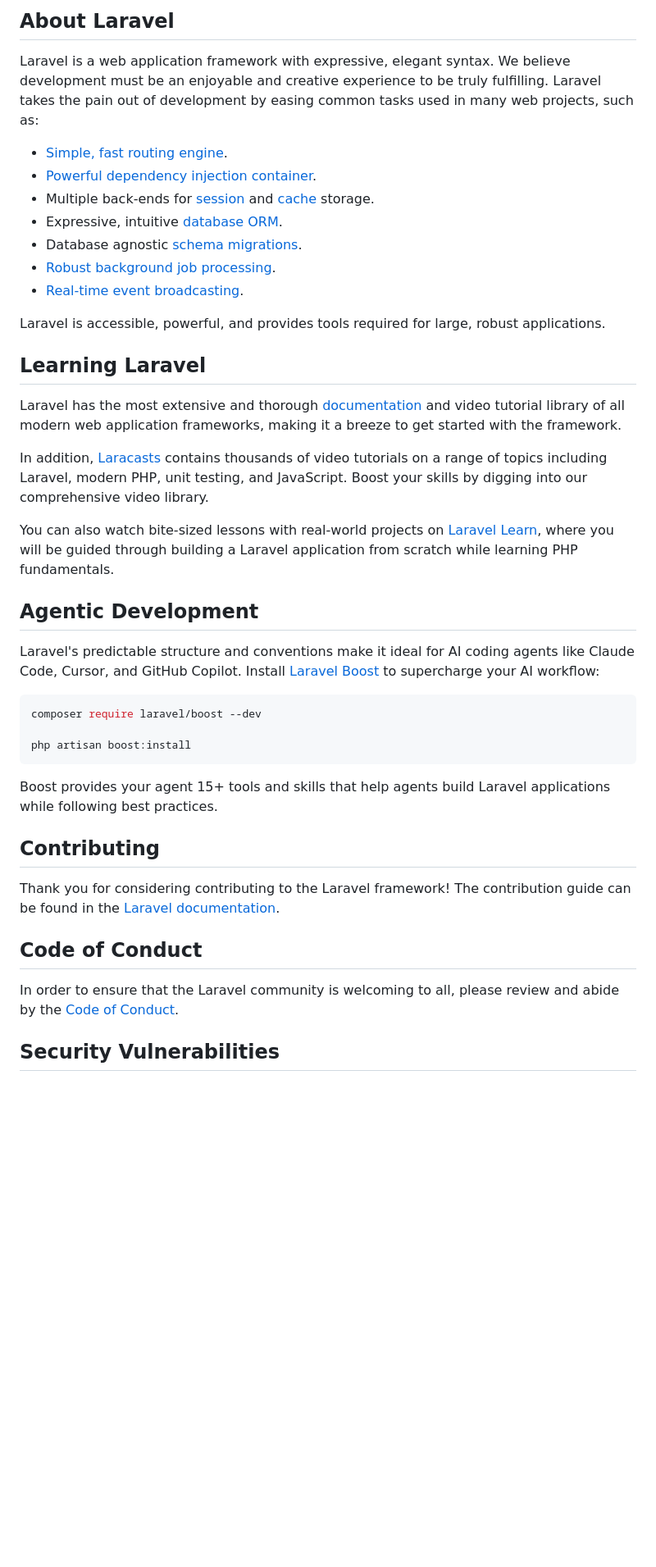
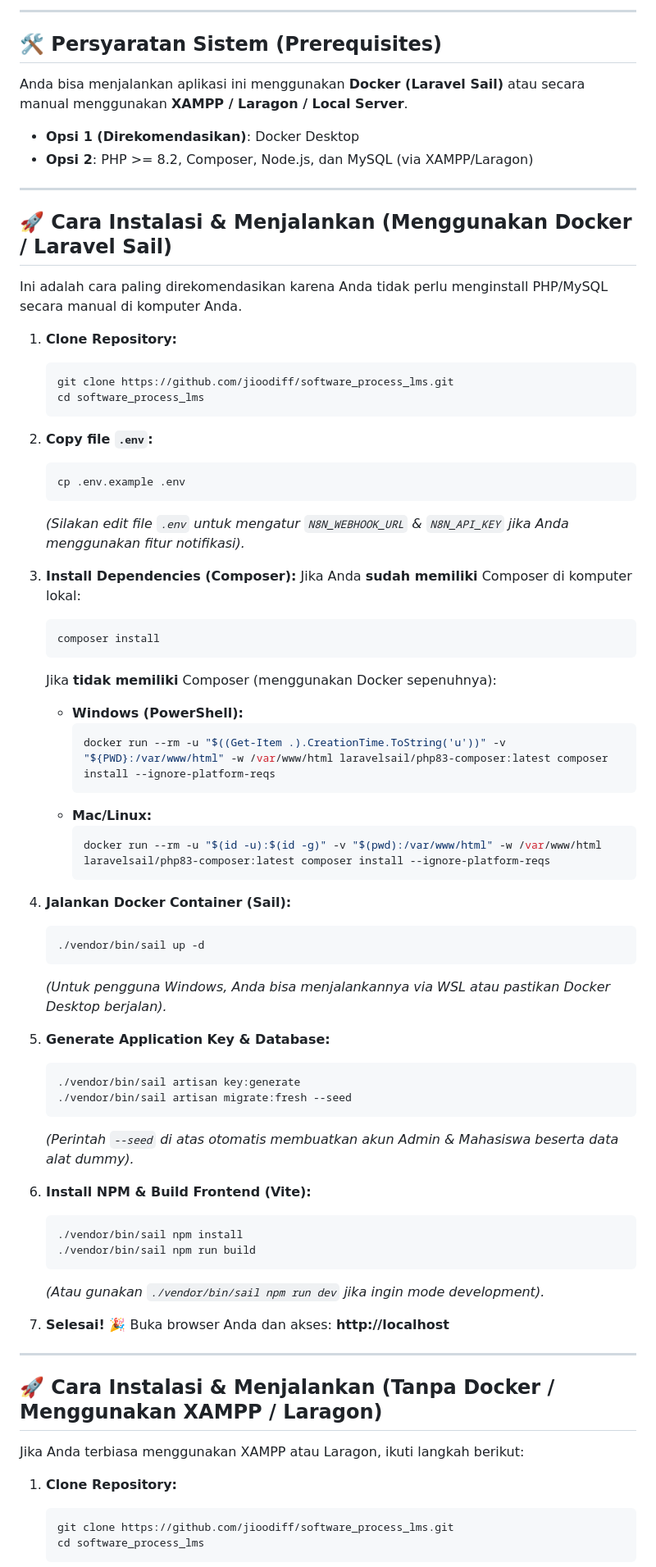
Before and after one commit to jioodiff/software_process_lms, a Markdown page: README.md, the part around one of its changes. Shown at 82% size. Rendered like a GitHub page; blank space fills up the shorter version.

Commit message:
Update README with setup instructions

````diff
--- a/README.md
+++ b/README.md
@@ -9,45 +4,78 @@
 
-## About Laravel
+---
 
-Laravel is a web application framework with expressive, elegant syntax. We believe development must be an enjoyable and creative experience to be truly fulfilling. Laravel takes the pain out of development by easing common tasks used in many web projects, such as:
+## 🛠 Persyaratan Sistem (Prerequisites)
 
-- [Simple, fast routing engine](https://laravel.com/docs/routing).
-- [Powerful dependency injection container](https://laravel.com/docs/container).
-- Multiple back-ends for [session](https://laravel.com/docs/session) and [cache](https://laravel.com/docs/cache) storage.
-- Expressive, intuitive [database ORM](https://laravel.com/docs/eloquent).
-- Database agnostic [schema migrations](https://laravel.com/docs/migrations).
-- [Robust background job processing](https://laravel.com/docs/queues).
-- [Real-time event broadcasting](https://laravel.com/docs/broadcasting).
+Anda bisa menjalankan aplikasi ini menggunakan **Docker (Laravel Sail)** atau secara manual menggunakan **XAMPP / Laragon / Local Server**.
 
-Laravel is accessible, powerful, and provides tools required for large, robust applications.
+- **Opsi 1 (Direkomendasikan)**: Docker Desktop
+- **Opsi 2**: PHP >= 8.2, Composer, Node.js, dan MySQL (via XAMPP/Laragon)
 
-## Learning Laravel
+---
 
-Laravel has the most extensive and thorough [documentation](https://laravel.com/docs) and video tutorial library of all modern web application frameworks, making it a breeze to get started with the framework.
+## 🚀 Cara Instalasi & Menjalankan (Menggunakan Docker / Laravel Sail)
 
-In addition, [Laracasts](https://laracasts.com) contains thousands of video tutorials on a range of topics including Laravel, modern PHP, unit testing, and JavaScript. Boost your skills by digging into our comprehensive video library.
+Ini adalah cara paling direkomendasikan karena Anda tidak perlu menginstall PHP/MySQL secara manual di komputer Anda.
 
-You can also watch bite-sized lessons with real-world projects on [Laravel Learn](https://laravel.com/learn), where you will be guided through building a Laravel application from scratch while learning PHP fundamentals.
+1. **Clone Repository:**
+   ```bash
+   git clone https://github.com/jioodiff/software_process_lms.git
+   cd software_process_lms
+   ```
 
-## Agentic Development
+2. **Copy file `.env`:**
+   ```bash
+   cp .env.example .env
+   ```
+   *(Silakan edit file `.env` untuk mengatur `N8N_WEBHOOK_URL` & `N8N_API_KEY` jika Anda menggunakan fitur notifikasi).*
 
-Laravel's predictable structure and conventions make it ideal for AI coding agents like Claude Code, Cursor, and GitHub Copilot. Install [Laravel Boost](https://laravel.com/docs/ai) to supercharge your AI workflow:
+3. **Install Dependencies (Composer):**
+   Jika Anda **sudah memiliki** Composer di komputer lokal:
+   ```bash
+   composer install
+   ```
+   Jika **tidak memiliki** Composer (menggunakan Docker sepenuhnya):
+   - **Windows (PowerShell):**
+     ```powershell
+     docker run --rm -u "$((Get-Item .).CreationTime.ToString('u'))" -v "${PWD}:/var/www/html" -w /var/www/html laravelsail/php83-composer:latest composer install --ignore-platform-reqs
+     ```
+   - **Mac/Linux:**
+     ```bash
+     docker run --rm -u "$(id -u):$(id -g)" -v "$(pwd):/var/www/html" -w /var/www/html laravelsail/php83-composer:latest composer install --ignore-platform-reqs
+     ```
 
-```bash
-composer require laravel/boost --dev
+4. **Jalankan Docker Container (Sail):**
+   ```bash
+   ./vendor/bin/sail up -d
+   ```
+   *(Untuk pengguna Windows, Anda bisa menjalankannya via WSL atau pastikan Docker Desktop berjalan).*
 
-php artisan boost:install
-```
+5. **Generate Application Key & Database:**
+   ```bash
+   ./vendor/bin/sail artisan key:generate
+   ./vendor/bin/sail artisan migrate:fresh --seed
+   ```
+   *(Perintah `--seed` di atas otomatis membuatkan akun Admin & Mahasiswa beserta data alat dummy).*
 
-Boost provides your agent 15+ tools and skills that help agents build Laravel applications while following best practices.
+6. **Install NPM & Build Frontend (Vite):**
+   ```bash
+   ./vendor/bin/sail npm install
+   ./vendor/bin/sail npm run build
+   ```
+   *(Atau gunakan `./vendor/bin/sail npm run dev` jika ingin mode development).*
 
-## Contributing
+7. **Selesai! 🎉**
+   Buka browser Anda dan akses: **http://localhost**
 
-Thank you for considering contributing to the Laravel framework! The contribution guide can be found in the [Laravel documentation](https://laravel.com/docs/contributions).
+---
 
-## Code of Conduct
+## 🚀 Cara Instalasi & Menjalankan (Tanpa Docker / Menggunakan XAMPP / Laragon)
 
-In order to ensure that the Laravel community is welcoming to all, please review and abide by the [Code of Conduct](https://laravel.com/docs/contributions#code-of-conduct).
+Jika Anda terbiasa menggunakan XAMPP atau Laragon, ikuti langkah berikut:
 
-## Security Vulnerabilities
+1. **Clone Repository:**
+   ```bash
+   git clone https://github.com/jioodiff/software_process_lms.git
+   cd software_process_lms
+   ```
 
````
Also changed, not shown: other parts of README.md (+68 -10 lines).
